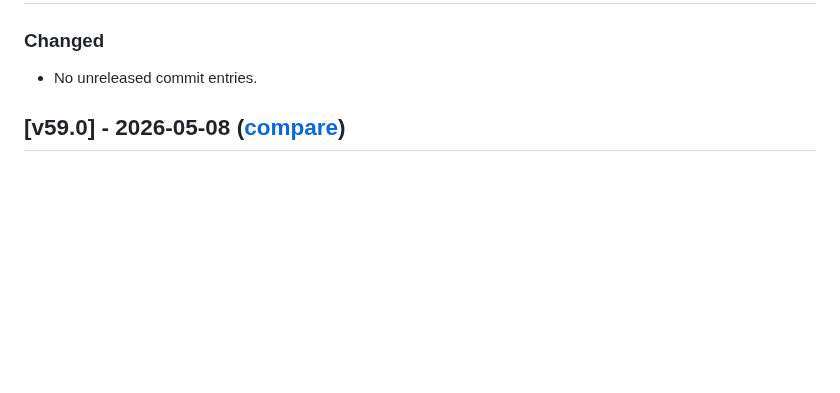
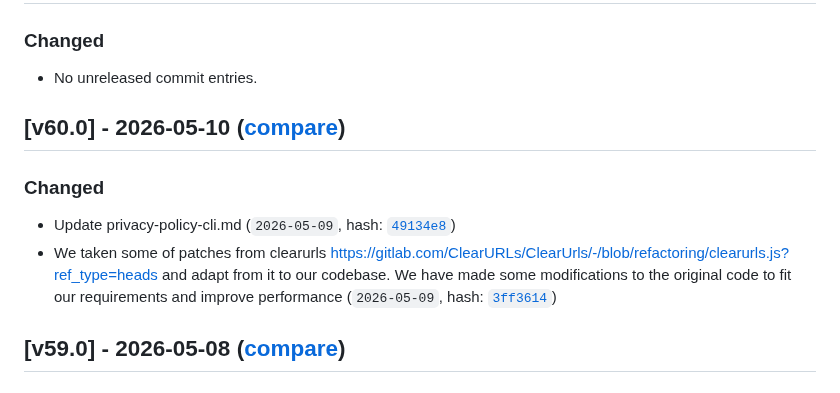
Before and after one commit to Linkumori/Linkumori-Addon, a Markdown page: CHANGELOG.md, the part around the change. GitHub-like rendering; blank space fills up the shorter version.

Commit message:
chore: update changelog for v60.0

```diff
--- a/CHANGELOG.md
+++ b/CHANGELOG.md
@@ -15,6 +15,11 @@ and this project adheres to [Semantic Versioning](https://semver.org/spec/v2.0.0
 ## [Unreleased]
 ### Changed
 - No unreleased commit entries.
+
+## [v60.0] - 2026-05-10 ([compare](https://github.com/Linkumori/Linkumori-Addon/compare/linkumori-v59.0...linkumori-v60.0))
+### Changed
+- Update privacy-policy-cli.md (`2026-05-09`, hash: [`49134e8`](https://github.com/Linkumori/Linkumori-Addon/commit/49134e8))
+- We taken some of patches from clearurls https://gitlab.com/ClearURLs/ClearUrls/-/blob/refactoring/clearurls.js?ref_type=heads and adapt from it to our codebase. We have made some modifications to the original code to fit our requirements and improve performance (`2026-05-09`, hash: [`3ff3614`](https://github.com/Linkumori/Linkumori-Addon/commit/3ff3614))
 
 ## [v59.0] - 2026-05-08 ([compare](https://github.com/Linkumori/Linkumori-Addon/compare/linkumori-v58.0...linkumori-v59.0))
 ### Added
```
